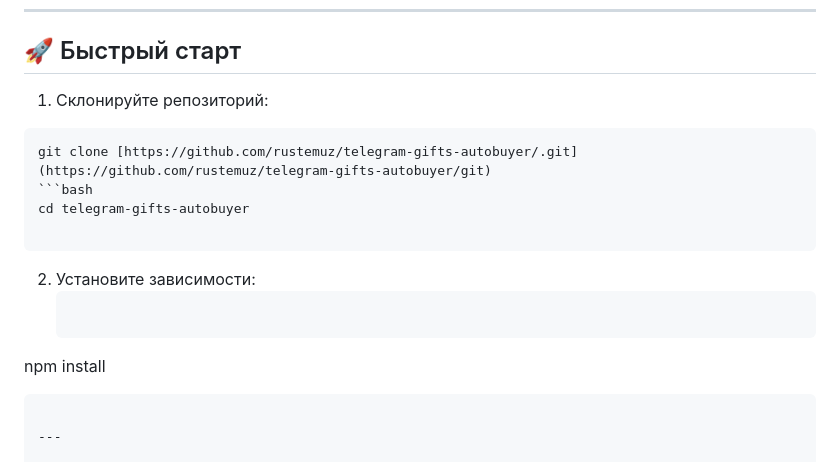
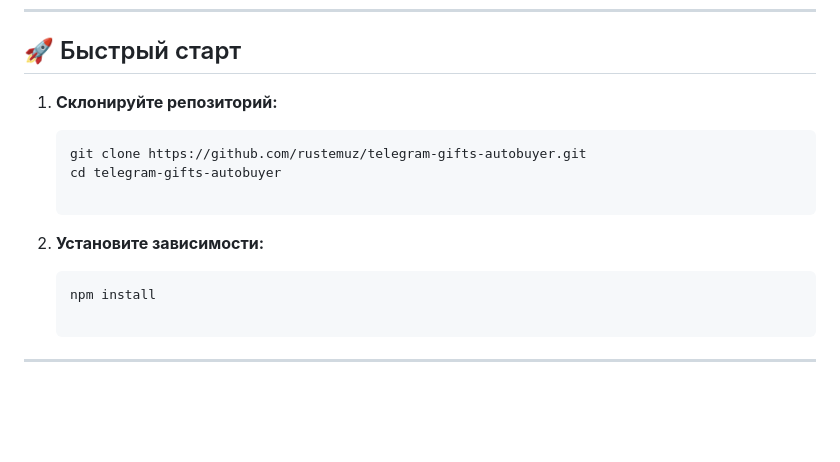
Before and after one commit to rustemuz/Telegram-Gifts-Autobuy-script, a Markdown page: README.md, the part around the change. GitHub-like rendering; blank space fills up the shorter version.

`````diff
--- a/README.md
+++ b/README.md
@@ -25,20 +25,16 @@
 
 ## 🚀 Быстрый старт
 
-1. Склонируйте репозиторий:
+1. **Склонируйте репозиторий:**
 
+   ```bash
+   git clone https://github.com/rustemuz/telegram-gifts-autobuyer.git
+   cd telegram-gifts-autobuyer
 
+2. **Установите зависимости:**
 
-```git
-git clone [https://github.com/rustemuz/telegram-gifts-autobuyer/.git](https://github.com/rustemuz/telegram-gifts-autobuyer/git)
-```bash
-cd telegram-gifts-autobuyer
-
-````
-2. Установите зависимости:
    ```bash
-npm install
-````
+   npm install
 
 ---
 
`````
